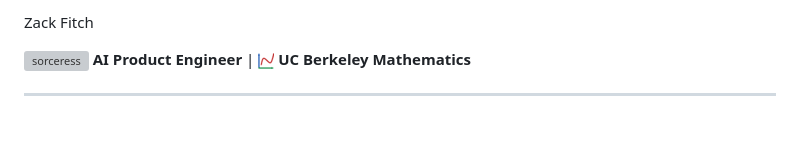
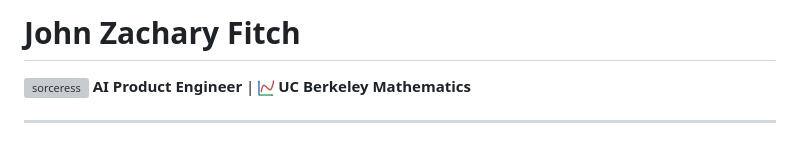
Before and after one commit to johnzfitch/johnzfitch, a Markdown page: README.md, the part around the change. Drawn GitHub-style; grey boxes are pictures that could not be loaded.

Commit message:
Update name from Zack Fitch to John Zachary Fitch

```diff
--- a/README.md
+++ b/README.md
@@ -1,4 +1,4 @@
-Zack Fitch
+# John Zachary Fitch
 
 ![sorceress](.github/assets/icons/sorceress.png) **AI Product Engineer** | ![chart](.github/assets/icons/chart.png) **UC Berkeley Mathematics**
 
```
